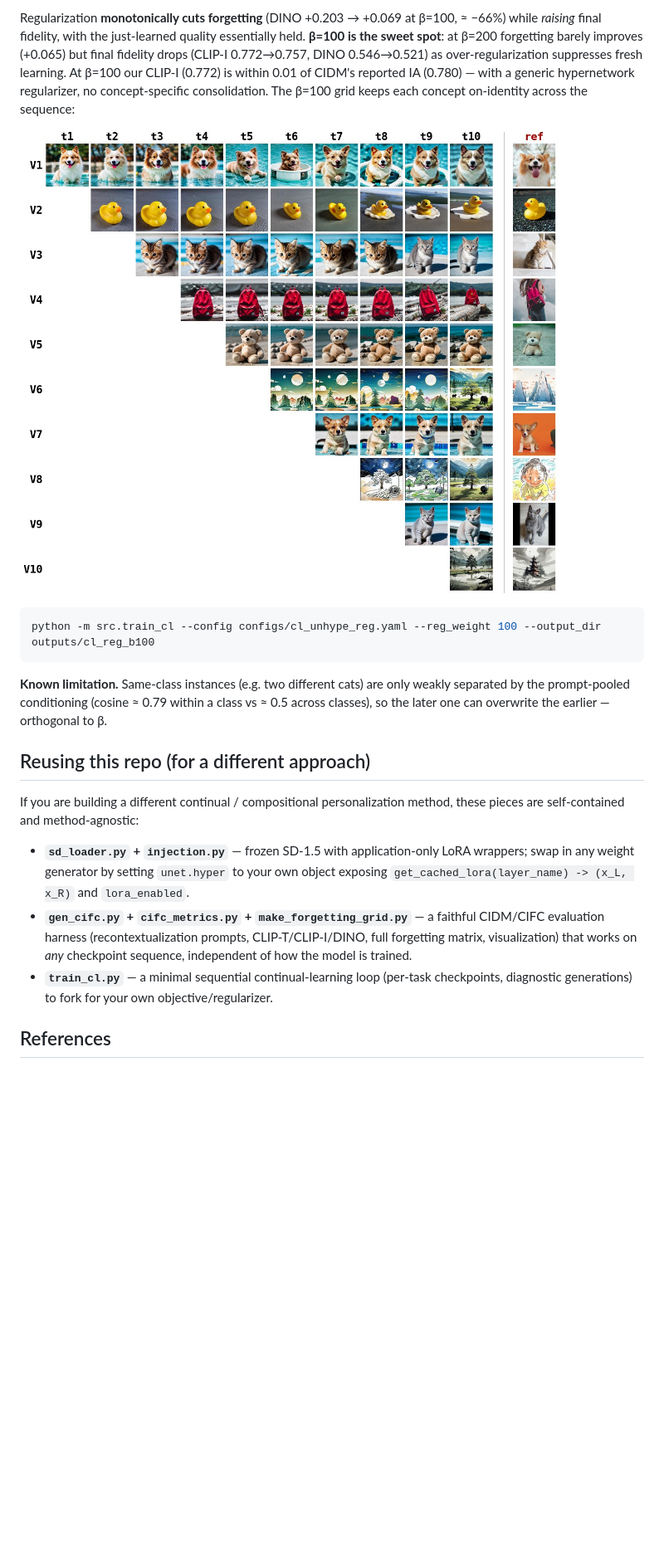
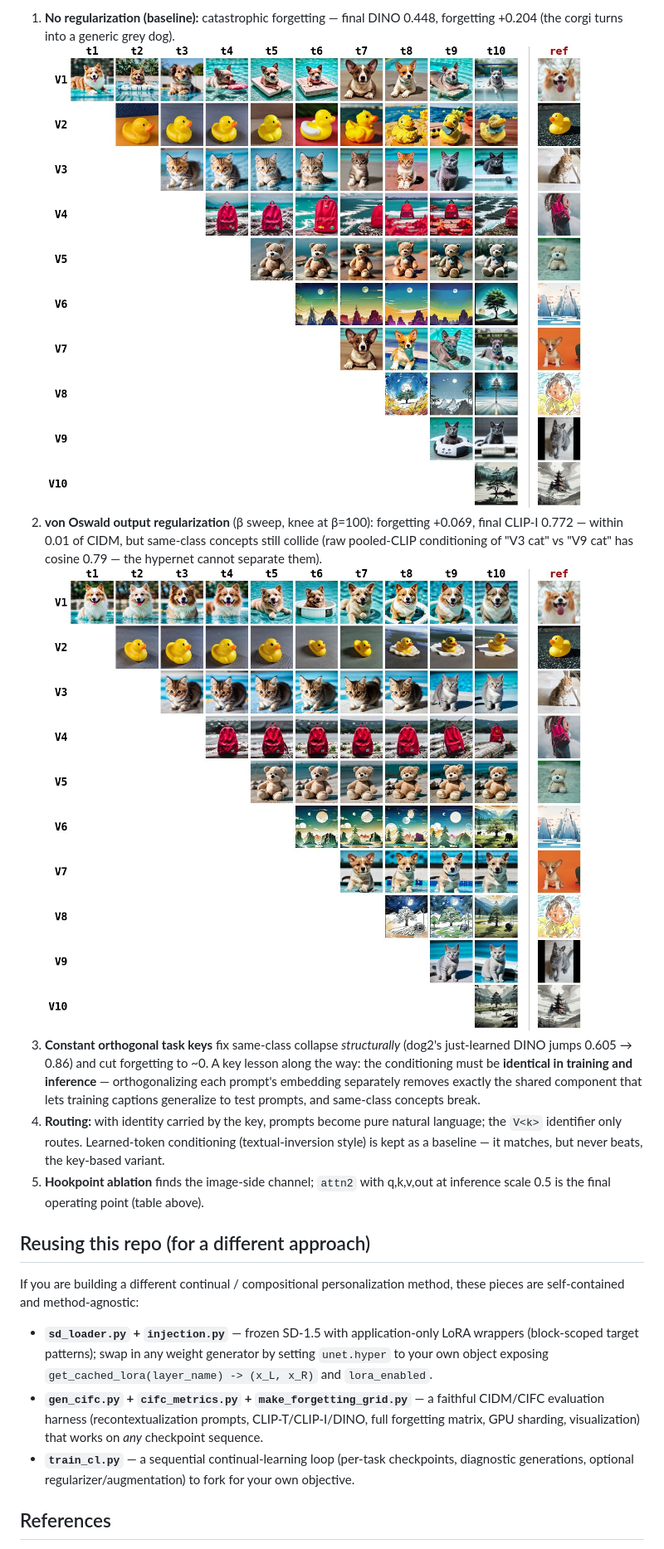
Before and after one commit to grrrml/continualhyper, a Markdown page: README.md, the part around one of its changes. Shown at 83% size. Rendered like a GitHub page; blank space fills up the shorter version.

````diff
--- a/README.md
+++ b/README.md
@@ -135,33 +133,34 @@ the same 10-task sequence:
-Regularization **monotonically cuts forgetting** (DINO +0.203 → +0.069 at β=100, ≈ −66%) while
-*raising* final fidelity, with the just-learned quality essentially held. **β=100 is the sweet
-spot**: at β=200 forgetting barely improves (+0.065) but final fidelity drops (CLIP-I 0.772→0.757,
-DINO 0.546→0.521) as over-regularization suppresses fresh learning. At β=100 our CLIP-I (0.772) is
-within 0.01 of CIDM's reported IA (0.780) — with a generic hypernetwork regularizer, no
-concept-specific consolidation. The β=100 grid keeps each concept on-identity across the sequence:
-
-![Step 2 (β=100) forgetting grid](assets/forgetting_grid_reg.jpg)
-
-```bash
-python -m src.train_cl --config configs/cl_unhype_reg.yaml --reg_weight 100 --output_dir outputs/cl_reg_b100
-```
-
-**Known limitation.** Same-class instances (e.g. two different cats) are only weakly separated by the
-prompt-pooled conditioning (cosine ≈ 0.79 within a class vs ≈ 0.5 across classes), so the later one
-can overwrite the earlier — orthogonal to β.
+1. **No regularization (baseline):** catastrophic forgetting — final DINO 0.448, forgetting
+   +0.204 (the corgi turns into a generic grey dog).
+   ![Step 1 forgetting grid](assets/forgetting_grid.jpg)
+2. **von Oswald output regularization** (β sweep, knee at β=100): forgetting +0.069, final
+   CLIP-I 0.772 — within 0.01 of CIDM, but same-class concepts still collide (raw pooled-CLIP
+   conditioning of "V3 cat" vs "V9 cat" has cosine 0.79 — the hypernet cannot separate them).
+   ![Step 2 (β=100) forgetting grid](assets/forgetting_grid_reg.jpg)
+3. **Constant orthogonal task keys** fix same-class collapse *structurally* (dog2's just-learned
+   DINO jumps 0.605 → 0.86) and cut forgetting to ~0. A key lesson along the way: the
+   conditioning must be **identical in training and inference** — orthogonalizing each prompt's
+   embedding separately removes exactly the shared component that lets training captions
+   generalize to test prompts, and same-class concepts break.
+4. **Routing:** with identity carried by the key, prompts become pure natural language; the
+   `V<k>` identifier only routes. Learned-token conditioning (textual-inversion style) is kept
+   as a baseline — it matches, but never beats, the key-based variant.
+5. **Hookpoint ablation** finds the image-side channel; `attn2` with q,k,v,out at inference
+   scale 0.5 is the final operating point (table above).
 
 ## Reusing this repo (for a different approach)
 
 If you are building a different continual / compositional personalization method, these pieces are
 self-contained and method-agnostic:
 
-- **`sd_loader.py` + `injection.py`** — frozen SD-1.5 with application-only LoRA wrappers; swap in
-  any weight generator by setting `unet.hyper` to your own object exposing
-  `get_cached_lora(layer_name) -> (x_L, x_R)` and `lora_enabled`.
+- **`sd_loader.py` + `injection.py`** — frozen SD-1.5 with application-only LoRA wrappers
+  (block-scoped target patterns); swap in any weight generator by setting `unet.hyper` to your
+  own object exposing `get_cached_lora(layer_name) -> (x_L, x_R)` and `lora_enabled`.
 - **`gen_cifc.py` + `cifc_metrics.py` + `make_forgetting_grid.py`** — a faithful CIDM/CIFC
   evaluation harness (recontextualization prompts, CLIP-T/CLIP-I/DINO, full forgetting matrix,
-  visualization) that works on *any* checkpoint sequence, independent of how the model is trained.
-- **`train_cl.py`** — a minimal sequential continual-learning loop (per-task checkpoints, diagnostic
-  generations) to fork for your own objective/regularizer.
+  GPU sharding, visualization) that works on *any* checkpoint sequence.
+- **`train_cl.py`** — a sequential continual-learning loop (per-task checkpoints, diagnostic
+  generations, optional regularizer/augmentation) to fork for your own objective.
 
 ## References
 
````
Also changed, not shown: other parts of README.md (+79 -81 lines).
